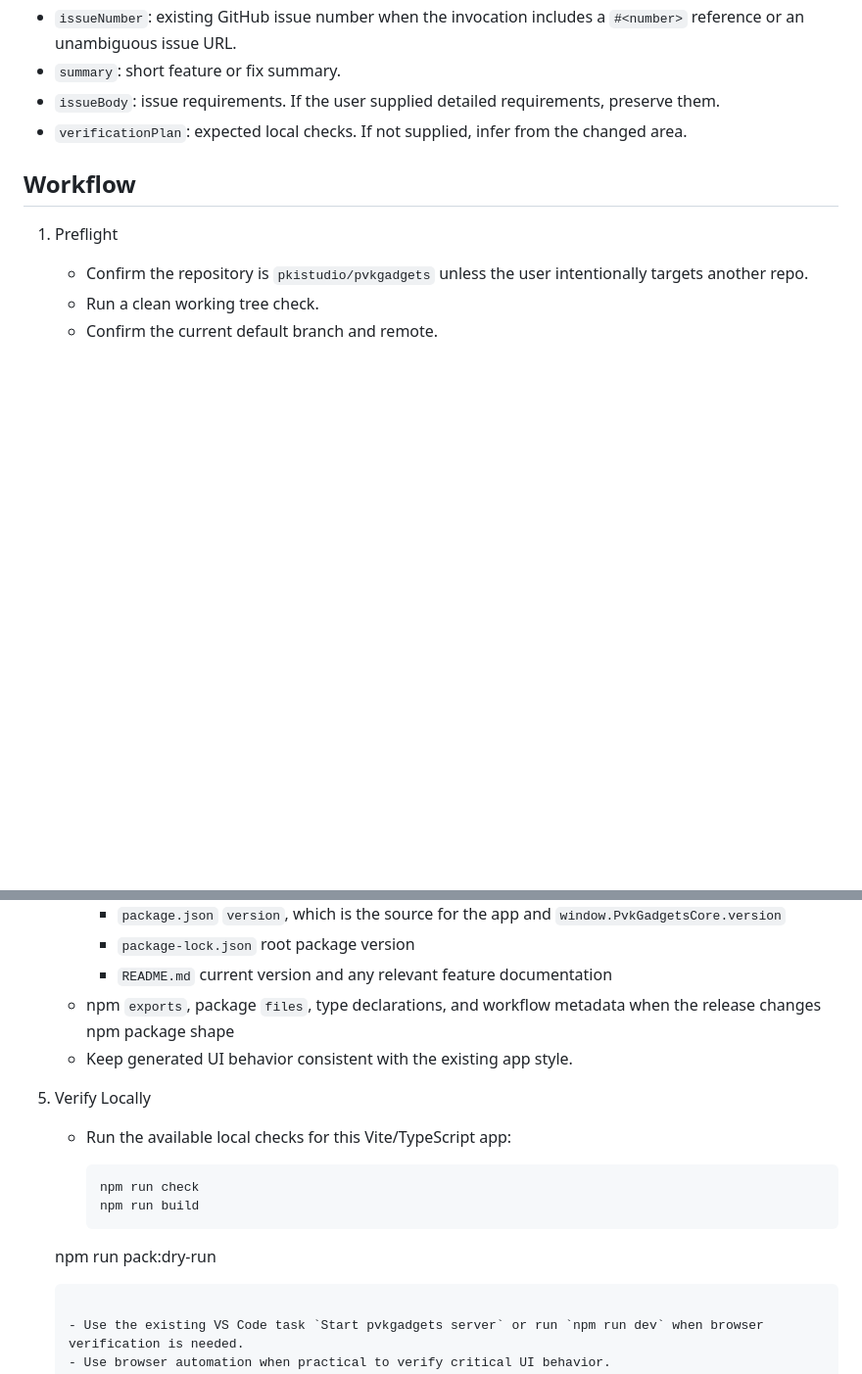
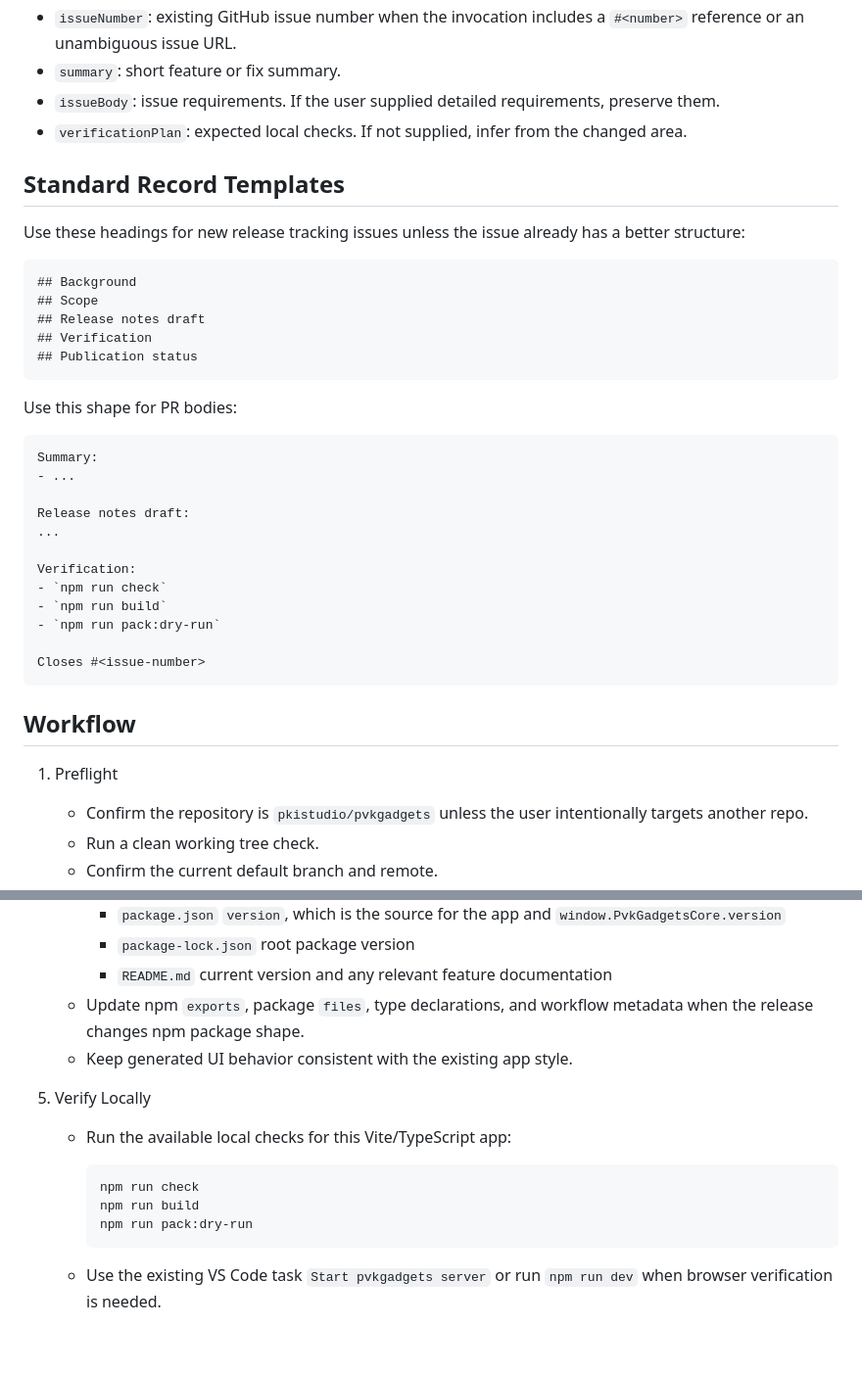
Before and after one commit to pkistudio/pvkgadgets, a Markdown page: .github/prompts/release.prompt.md, 2 parts joined by grey strips. Shown at 98% size. Rendered like a GitHub page; blank space fills up the shorter version.

````diff
--- a/.github/prompts/release.prompt.md
+++ b/.github/prompts/release.prompt.md
@@ -46,6 +71,35 @@ Derive these from the invocation when possible:
 - `summary`: short feature or fix summary.
 - `issueBody`: issue requirements. If the user supplied detailed requirements, preserve them.
 - `verificationPlan`: expected local checks. If not supplied, infer from the changed area.
+
+## Standard Record Templates
+
+Use these headings for new release tracking issues unless the issue already has a better structure:
+
+```md
+## Background
+## Scope
+## Release notes draft
+## Verification
+## Publication status
+```
+
+Use this shape for PR bodies:
+
+```md
+Summary:
+- ...
+
+Release notes draft:
+...
+
+Verification:
+- `npm run check`
+- `npm run build`
+- `npm run pack:dry-run`
+
+Closes #<issue-number>
+```
 
 ## Workflow
 
@@ -77,7 +131,7 @@ Derive these from the invocation when possible:
      - `package.json` `version`, which is the source for the app and `window.PvkGadgetsCore.version`
      - `package-lock.json` root package version
      - `README.md` current version and any relevant feature documentation
-   - npm `exports`, package `files`, type declarations, and workflow metadata when the release changes npm package shape
+   - Update npm `exports`, package `files`, type declarations, and workflow metadata when the release changes npm package shape.
    - Keep generated UI behavior consistent with the existing app style.
 
 5. Verify Locally
@@ -86,7 +140,7 @@ Derive these from the invocation when possible:
      ```sh
      npm run check
      npm run build
-   npm run pack:dry-run
+     npm run pack:dry-run
      ```
 
    - Use the existing VS Code task `Start pvkgadgets server` or run `npm run dev` when browser verification is needed.
````
Also changed, not shown: other parts of .github/prompts/release.prompt.md (+55 -39 lines).
